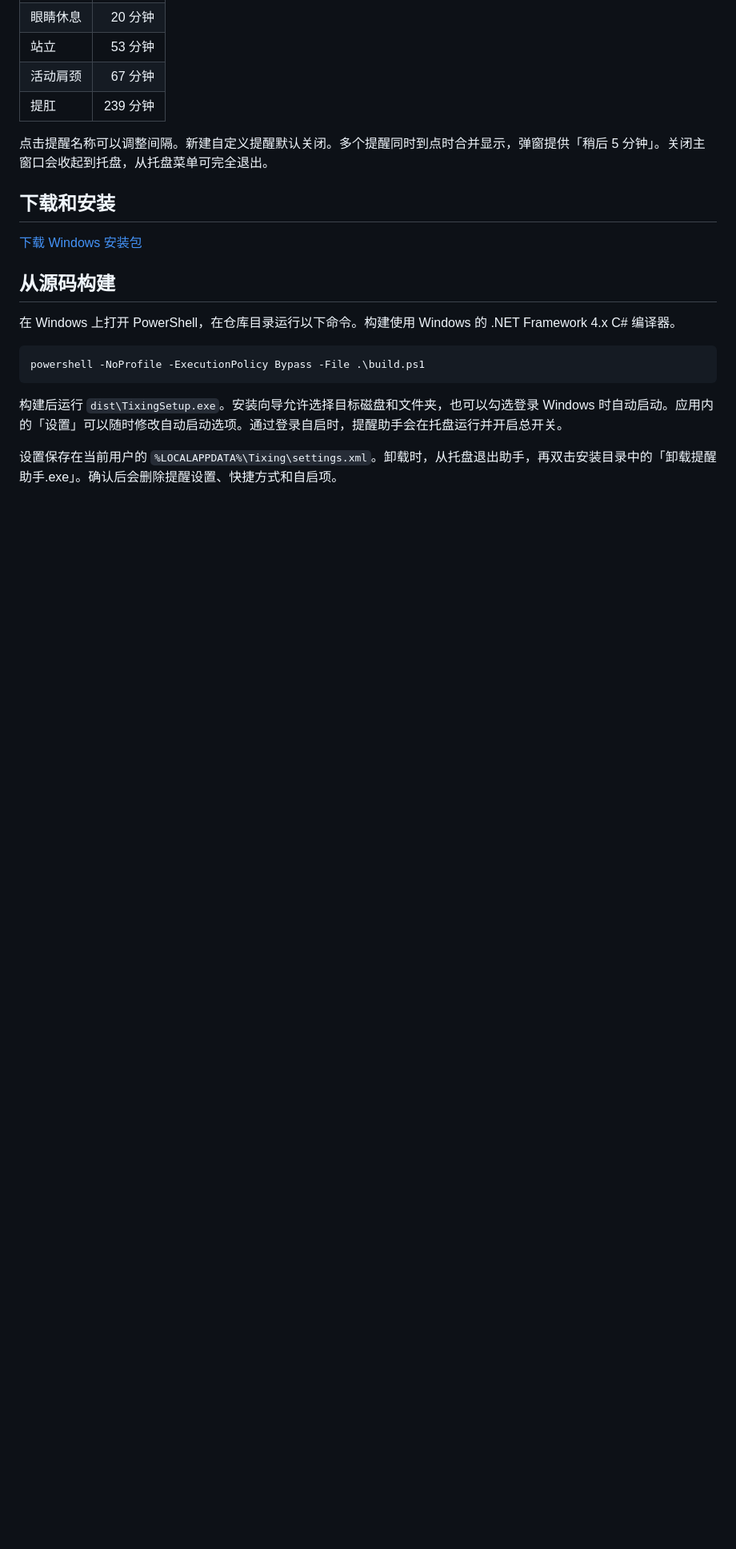
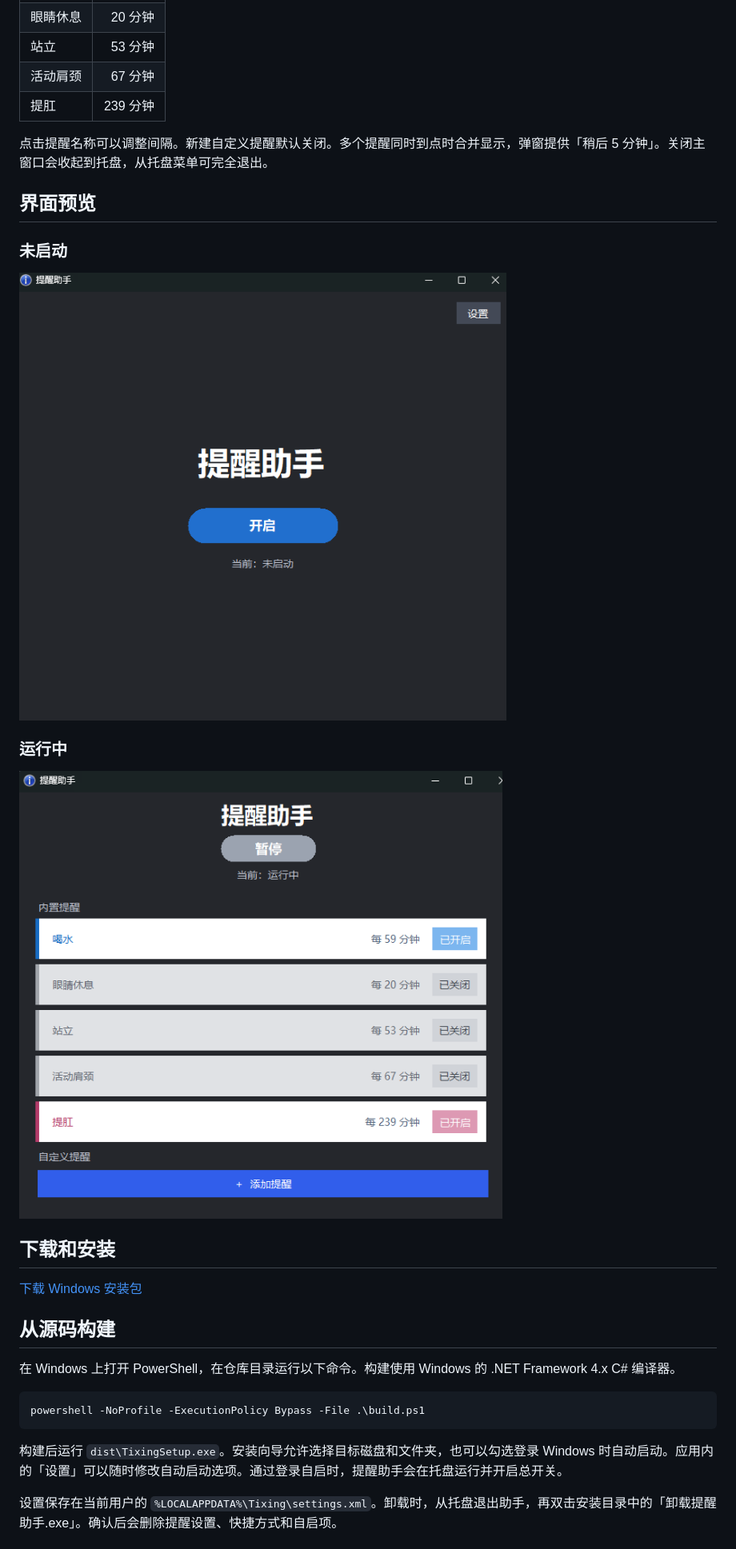
Before and after one commit to lushudddd/reminderAssistant, a Markdown page: README.md, the part around the change. Shown at 80% size. Rendered like a GitHub page; pictures changed too: docs/images/assistant-idle.png (added), docs/images/assistant-running.png (added); blank space fills up the shorter version.

Commit message:
Add reminder assistant screenshots to README

```diff
--- a/README.md
+++ b/README.md
@@ -11,6 +11,16 @@
 | 提肛 | 239 分钟 |
 
 点击提醒名称可以调整间隔。新建自定义提醒默认关闭。多个提醒同时到点时合并显示，弹窗提供「稍后 5 分钟」。关闭主窗口会收起到托盘，从托盘菜单可完全退出。
+
+## 界面预览
+
+### 未启动
+
+![提醒助手未启动的主界面](docs/images/assistant-idle.png)
+
+### 运行中
+
+![提醒助手运行中的提醒列表](docs/images/assistant-running.png)
 
 ## 下载和安装
 
```
